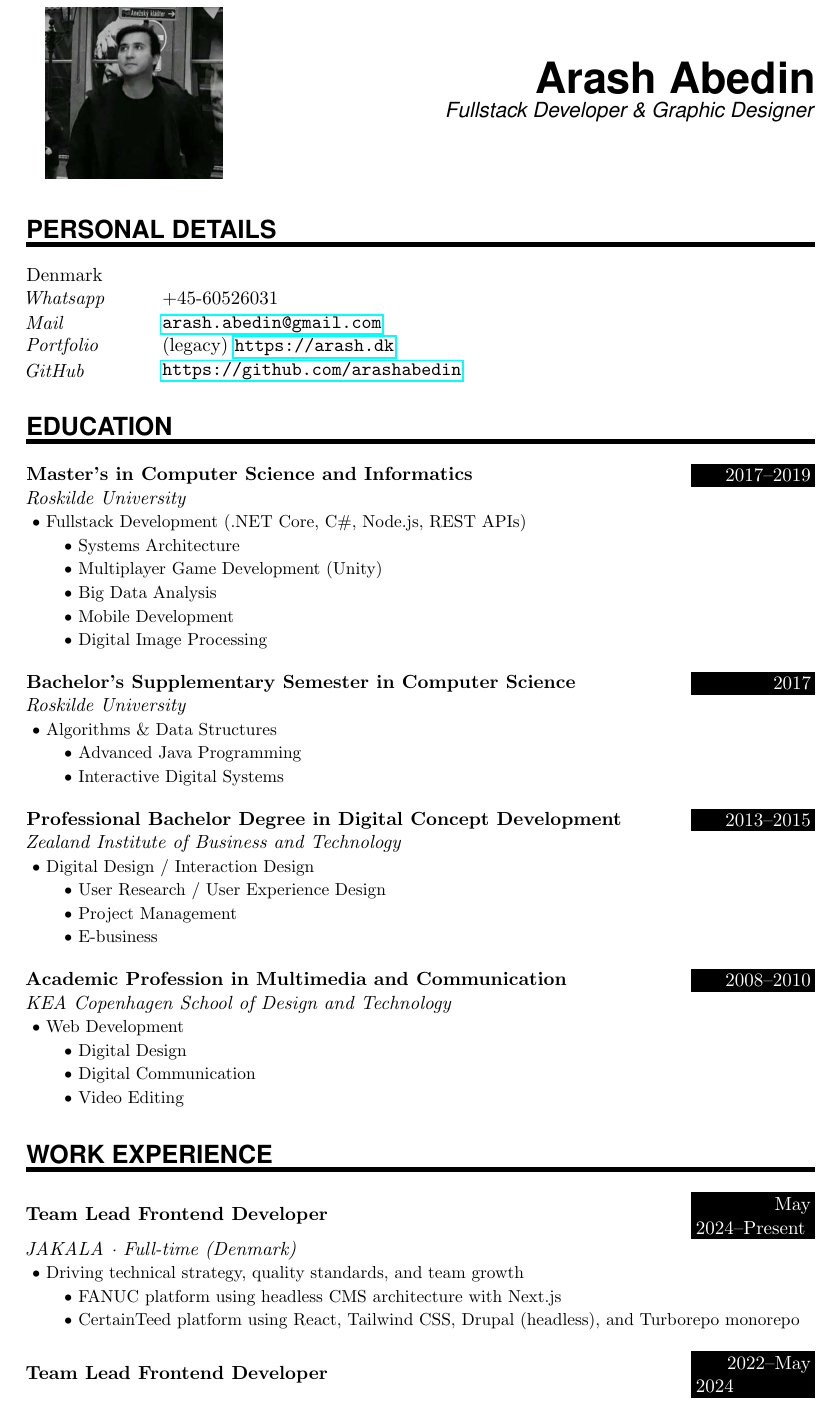
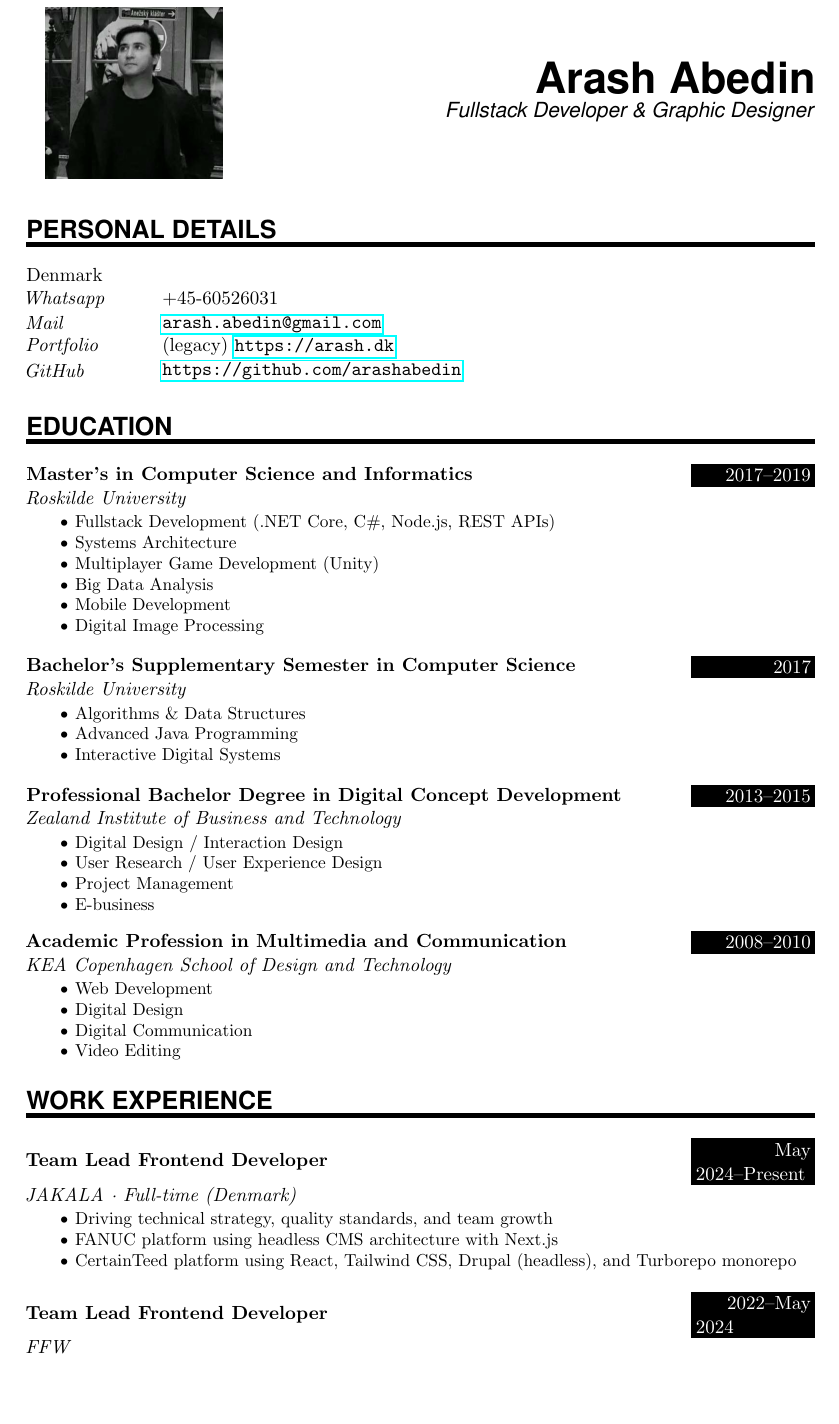
Before and after one commit to arashabedin/ArashCV, a LaTeX document (R_sum_.tex): page 1 of 2. Compiled offline with pdfLaTeX.

```diff
--- a/R_sum_.tex
+++ b/R_sum_.tex
@@ -66,7 +66,9 @@
 	\noindent \textbf{#1} \hfill
 	\colorbox{Black}{\parbox{6em}{\hfill\color{White}#2}} \par
 	\noindent \textit{#3} \par
-	\noindent\hangindent=2em \small #4
+	\small
+	\parindent=0pt
+	\noindent\hspace{2em}\parbox[t]{\dimexpr\textwidth-2em\relax}{#4}
 	\normalsize \par
 }
 
```
